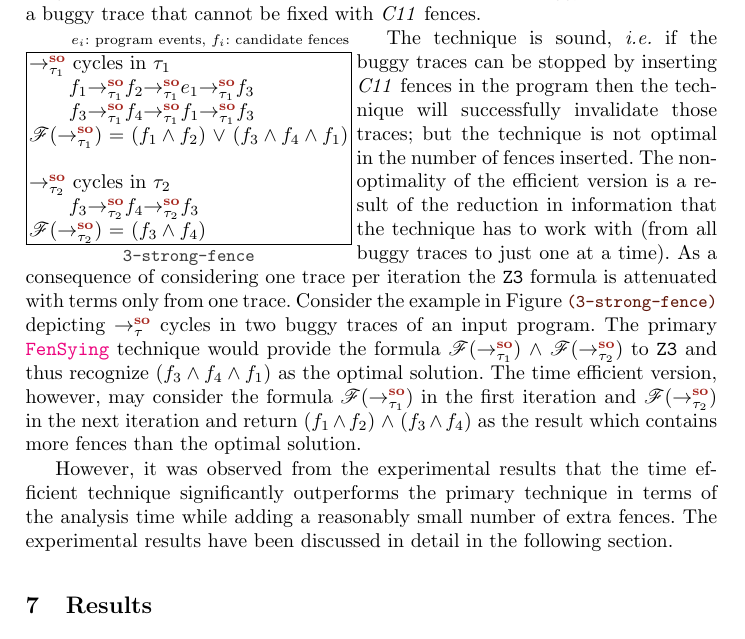
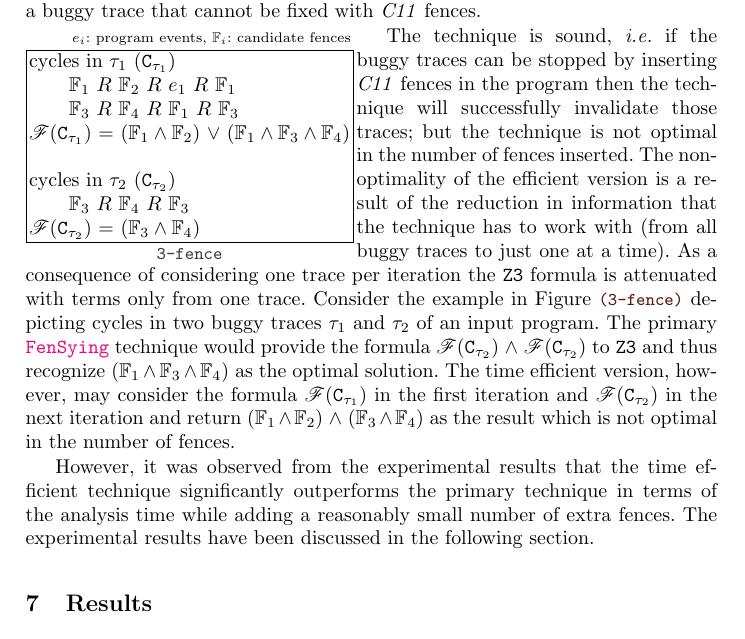
Before and after one commit to theishita/c11-fences, a LaTeX thesis (paper/main.tex, which reads paper/section/implementation.tex): part of page 13 of 26, cut so that both start at the same text. Compiled offline with pdfLaTeX.

Commit message:
updated implementation section

```diff
--- a/paper/section/implementation.tex
+++ b/paper/section/implementation.tex
@@ -77,20 +80,20 @@ finds a buggy trace that cannot be fixed with \cc fences.
 	\vspace{-2.5em}
 	\begin{tabular}{|l|}
 		\multicolumn{1}{r}{\scriptsize $e_i$: program events,
-			$f_i$: candidate fences} \\
+			$\mathbb{F}_i$: candidate fences} \\
 
 		\hline
-		$\so{\tau_1}{}{}$ cycles in $\tau_1$\\
-		\tab$\so{\tau_1}{\so{\tau_1}{\so{\tau_1}{f_1}{f_2}}{e_1}}{f_3}$\\
-		\tab$\so{\tau_1}{\so{\tau_1}{\so{\tau_1}{f_3}{f_4}}{f_1}}{f_3}$\\
-		$\formula{\so{\tau_1}{}{}}$ = ($f_1 \^ f_2$) $\v$ ($f_3 \^ f_4 \^ f_1$)\\
+		cycles in $\tau_1$ (${\tt C}_{\tau_1}$)\\
+		\tab $\mathbb{F}_1$ $R$ $\mathbb{F}_2$ $R$ $e_1$ $R$ $\mathbb{F}_1$\\
+		\tab $\mathbb{F}_3$ $R$ $\mathbb{F}_4$ $R$ $\mathbb{F}_1$ $R$ $\mathbb{F}_3$\\
+		$\formula{{\tt C}_{\tau_1}}$ = ($\mathbb{F}_1 \^ \mathbb{F}_2$) $\v$ ($\mathbb{F}_1 \^ \mathbb{F}_3 \^ \mathbb{F}_4$)\\
 		\\
-		$\so{\tau_2}{}{}$ cycles in $\tau_2$\\
-		\tab$\so{\tau_2}{\so{\tau_2}{f_3}{f_4}}{f_3}$\\
-		$\formula{\so{\tau_2}{}{}}$ = ($f_3 \^ f_4$)\\
+		cycles in $\tau_2$ (${\tt C}_{\tau_2}$)\\
+		\tab $\mathbb{F}_3$ $R$ $\mathbb{F}_4$ $R$ $\mathbb{F}_3$\\
+		$\formula{{\tt C}_{\tau_2}}$ = ($\mathbb{F}_3 \^ \mathbb{F}_4$)\\
 		\hline
 
-		\multicolumn{1}{c}{\footnotesize\hl{3-strong-fence}}
+		\multicolumn{1}{c}{\footnotesize\hl{3-fence}}
 	\end{tabular}
 	\vspace{-3em}
 \end{wrapfigure}
@@ -104,20 +107,20 @@ in information that the technique has to work with (from all buggy traces
 to just one at a time). As a consequence of considering one trace per
 iteration the \z formula is attenuated with terms only from one trace.
 %
-Consider the example in Figure~\hlref{3-strong-fence}
-depicting $\setSO$ cycles in
-two buggy traces of an input program. The primary \ourtechnique
-technique would provide the formula $\formula{\so{\tau_1}{}{}}$ $\^$
-$\formula{\so{\tau_2}{}{}}$ to \z and thus recognize $(f_3 \^ f_4 \^ f_1)$
-as the optimal solution.
+Consider the example in Figure~\hlref{3-fence}
+depicting cycles in two buggy traces $\tau_1$ and $\tau_2$ of an
+input program. The primary \ourtechnique
+technique would provide the formula $\formula{{\tt C}_{\tau_2}}$ $\^$
+$\formula{{\tt C}_{\tau_2}}$ to \z and thus recognize ($\mathbb{F}_1 \^
+\mathbb{F}_3 \^ \mathbb{F}_4$) as the optimal solution.
 The time efficient version, however, may consider the formula
-$\formula{\so{\tau_1}{}{}}$ in the first iteration and
-$\formula{\so{\tau_2}{}{}}$ in the next iteration and return  ($f_1 \^ f_2$)
-$\^$ ($f_3 \^ f_4$) as the result which contains more fences than the
-optimal solution.
+$\formula{{\tt C}_{\tau_1}}$ in the first iteration and
+$\formula{{\tt C}_{\tau_2}}$ in the next iteration and return
+($\mathbb{F}_1 \^ \mathbb{F}_2$) $\^$ ($\mathbb{F}_3 \^ \mathbb{F}_4$)
+as the result which is not optimal in the number of fences.
 
 However, it was observed from the experimental results that the time
 efficient technique significantly outperforms the primary technique in terms of
 the analysis time while adding a reasonably small number of extra
-fences. The experimental results have been discussed in detail in the
+fences. The experimental results have been discussed in the
 following section.
```
Also changed, not shown: paper/section/implementation.tex (37 more changed lines).
